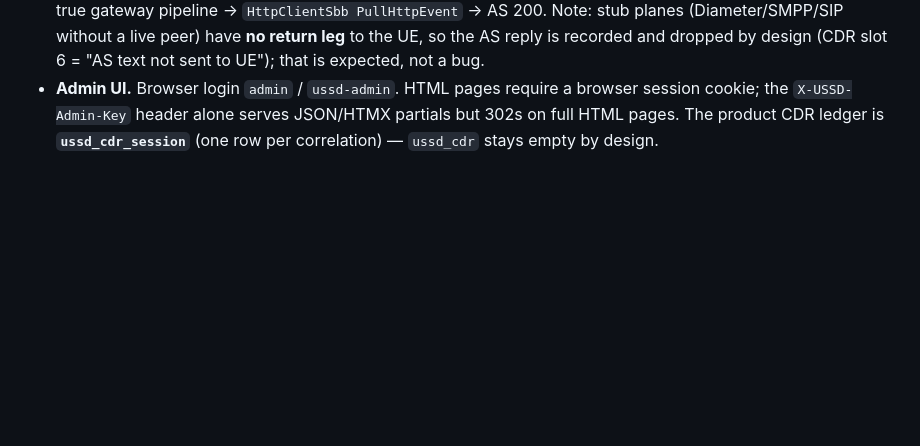
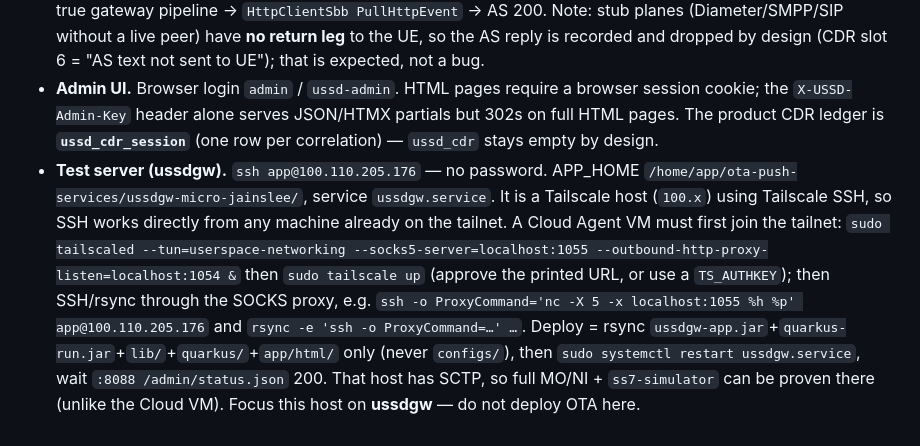
Before and after one commit to nhanth87/ussdgw-micro-jainslee, a Markdown page: AGENTS.md, the part around the change. Rendered like a GitHub page; blank space fills up the shorter version.

Commit message:
docs(agents): record ussdgw test server SSH (app@100.110.205.176 via Tailscale SSH)
Co-authored-by: Tran Huu Nhan <nhanth87@gmail.com>

```diff
--- a/AGENTS.md
+++ b/AGENTS.md
@@ -219,3 +219,4 @@ Durable, non-obvious notes for Cloud Agent VMs (toolchain refresh is handled by
 - **Run / ready-gate.** `cd dist && QUARKUS_DATASOURCE_PASSWORD=ussdgw ./run.sh`. Ready only when `:8088` `/admin/status.json` returns 200 (process-started ≠ Quarkus ready — poll for it). AS simulator: `cd tools/as-node && npm install && npm run pull:fast` (`:8090`).
 - **Exercise a real MO→AS pull without MAP (Lab MO).** Enable a stub plane (e.g. `curl -X POST :8088/admin/diameter -H 'X-USSD-Admin-Key: ussd-admin' --data-urlencode action=save --data-urlencode enabled=true`), then `POST /admin/lab/mo` (`plane=DIAMETER&msisdn=…&shortCode=*100#&ussd=*100#`). This drives the true gateway pipeline → `HttpClientSbb PullHttpEvent` → AS 200. Note: stub planes (Diameter/SMPP/SIP without a live peer) have **no return leg** to the UE, so the AS reply is recorded and dropped by design (CDR slot 6 = "AS text not sent to UE"); that is expected, not a bug.
 - **Admin UI.** Browser login `admin` / `ussd-admin`. HTML pages require a browser session cookie; the `X-USSD-Admin-Key` header alone serves JSON/HTMX partials but 302s on full HTML pages. The product CDR ledger is **`ussd_cdr_session`** (one row per correlation) — `ussd_cdr` stays empty by design.
+- **Test server (ussdgw).** `ssh app@100.110.205.176` — no password. APP_HOME `/home/app/ota-push-services/ussdgw-micro-jainslee/`, service `ussdgw.service`. It is a Tailscale host (`100.x`) using Tailscale SSH, so SSH works directly from any machine already on the tailnet. A Cloud Agent VM must first join the tailnet: `sudo tailscaled --tun=userspace-networking --socks5-server=localhost:1055 --outbound-http-proxy-listen=localhost:1054 &` then `sudo tailscale up` (approve the printed URL, or use a `TS_AUTHKEY`); then SSH/rsync through the SOCKS proxy, e.g. `ssh -o ProxyCommand='nc -X 5 -x localhost:1055 %h %p' app@100.110.205.176` and `rsync -e 'ssh -o ProxyCommand=…' …`. Deploy = rsync `ussdgw-app.jar`+`quarkus-run.jar`+`lib/`+`quarkus/`+`app/html/` only (never `configs/`), then `sudo systemctl restart ussdgw.service`, wait `:8088 /admin/status.json` 200. That host has SCTP, so full MO/NI + `ss7-simulator` can be proven there (unlike the Cloud VM). Focus this host on **ussdgw** — do not deploy OTA here.
```
